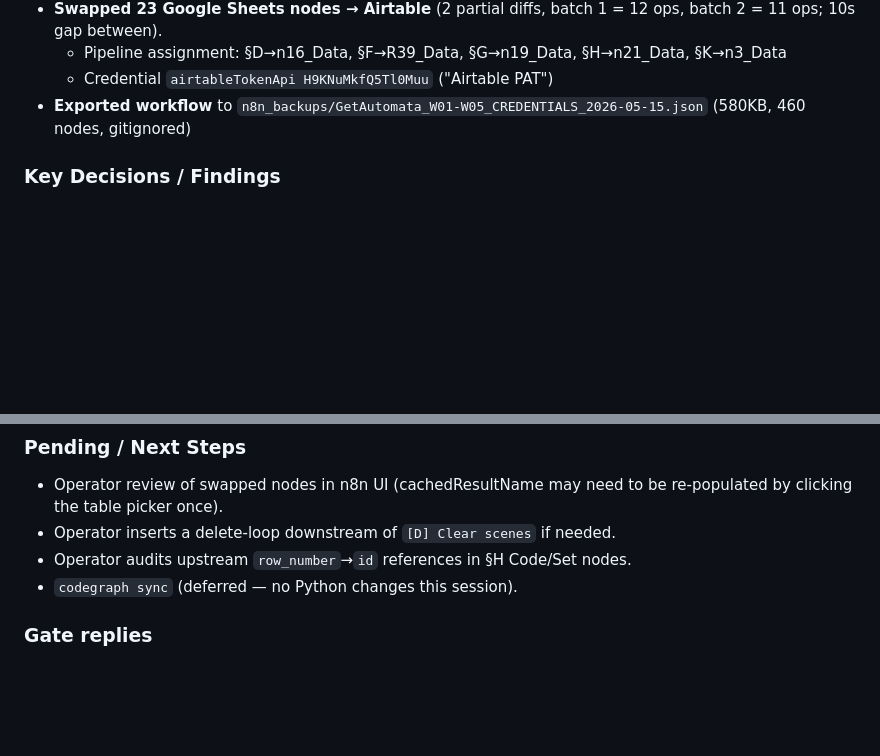
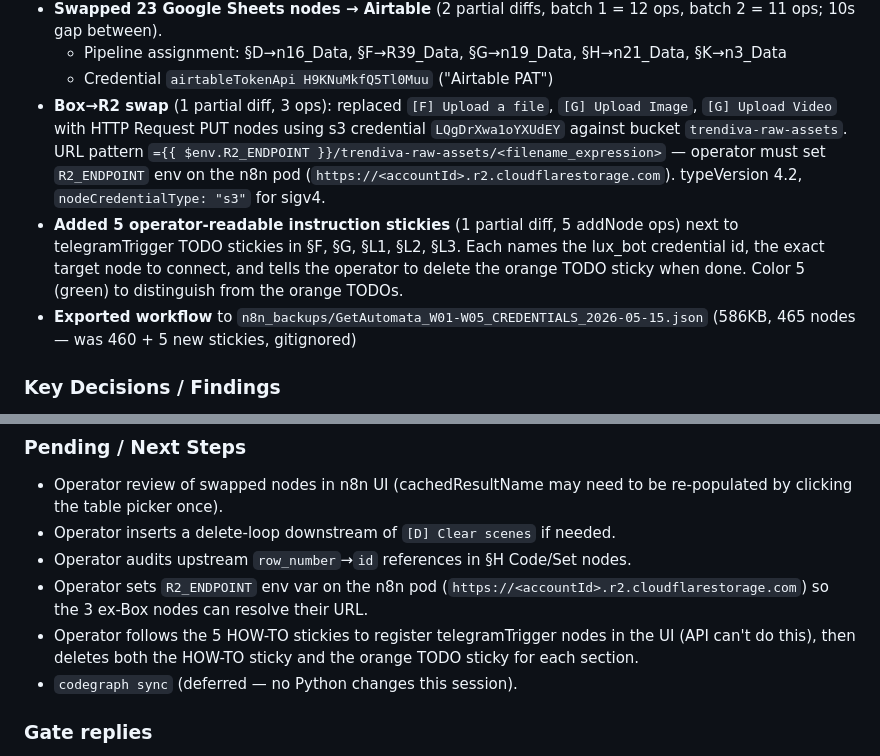
Before and after one commit to 1veso/CONTENT_AUTOMATION_PIPELINE, a Markdown page: shared/memory/convo_log_primary.md, 2 parts joined by grey strips. GitHub-like rendering; blank space fills up the shorter version.

Commit message:
feat: credential fan-out + Box→R2 + Sheets→Airtable swap
Box→R2 (3 ops): replaced [F] Upload a file / [G] Upload Image / [G] Upload Video
with httpRequest PUT nodes targeting bucket trendiva-raw-assets via s3 sigv4 cred
LQgDrXwa1oYXUdEY. URL uses $env.R2_ENDPOINT — operator must set that env var on
the n8n pod (https://<accountId>.r2.cloudflarestorage.com) before the swaps work.

TelegramTrigger setup stickies (5 ops): one operator-readable HOW-TO sticky per
section (§F, §G, §L1, §L2, §L3) with exact placement, credential id, target node,
and deletion instructions. Color 5 (green) to distinguish from the orange TODOs.

Workflow snapshot at n8n_backups/GetAutomata_W01-W05_CREDENTIALS_2026-05-15.json
(465 nodes, 586KB, gitignored).

Co-Authored-By: Claude Opus 4.7 (1M context) <noreply@anthropic.com>

```diff
--- a/shared/memory/convo_log_primary.md
+++ b/shared/memory/convo_log_primary.md
@@ -24,7 +24,9 @@ Rolling handoff log for the primary agent. New sessions prepend above older ones
 - **Swapped 23 Google Sheets nodes → Airtable** (2 partial diffs, batch 1 = 12 ops, batch 2 = 11 ops; 10s gap between).
   - Pipeline assignment: §D→n16_Data, §F→R39_Data, §G→n19_Data, §H→n21_Data, §K→n3_Data
   - Credential `airtableTokenApi H9KNuMkfQ5Tl0Muu` ("Airtable PAT")
-- **Exported workflow** to `n8n_backups/GetAutomata_W01-W05_CREDENTIALS_2026-05-15.json` (580KB, 460 nodes, gitignored)
+- **Box→R2 swap** (1 partial diff, 3 ops): replaced `[F] Upload a file`, `[G] Upload Image`, `[G] Upload Video` with HTTP Request PUT nodes using s3 credential `LQgDrXwa1oYXUdEY` against bucket `trendiva-raw-assets`. URL pattern `={{ $env.R2_ENDPOINT }}/trendiva-raw-assets/<filename_expression>` — operator must set `R2_ENDPOINT` env on the n8n pod (`https://<accountId>.r2.cloudflarestorage.com`). typeVersion 4.2, `nodeCredentialType: "s3"` for sigv4.
+- **Added 5 operator-readable instruction stickies** (1 partial diff, 5 addNode ops) next to telegramTrigger TODO stickies in §F, §G, §L1, §L2, §L3. Each names the lux_bot credential id, the exact target node to connect, and tells the operator to delete the orange TODO sticky when done. Color 5 (green) to distinguish from the orange TODOs.
+- **Exported workflow** to `n8n_backups/GetAutomata_W01-W05_CREDENTIALS_2026-05-15.json` (586KB, 465 nodes — was 460 + 5 new stickies, gitignored)
 
 ### Key Decisions / Findings
 - **First swap batch failed** with `Cannot read properties of undefined (reading 'execute')` — root cause: I used typeVersion 2.2 / mode "id" / explicit `resource`+`authentication`. Running instance's airtable nodes use typeVersion **2.1**, base/table as `{__rl: true, mode: "list", cachedResultName}`, no `resource` key, no `authentication` key. Rollback was clean. Rebuilt against the production dialect by reading an existing live airtable node — succeeded.
@@ -42,6 +44,8 @@ Rolling handoff log for the primary agent. New sessions prepend above older ones
 - Operator review of swapped nodes in n8n UI (cachedResultName may need to be re-populated by clicking the table picker once).
 - Operator inserts a delete-loop downstream of `[D] Clear scenes` if needed.
 - Operator audits upstream `row_number`→`id` references in §H Code/Set nodes.
+- Operator sets `R2_ENDPOINT` env var on the n8n pod (`https://<accountId>.r2.cloudflarestorage.com`) so the 3 ex-Box nodes can resolve their URL.
+- Operator follows the 5 HOW-TO stickies to register telegramTrigger nodes in the UI (API can't do this), then deletes both the HOW-TO sticky and the orange TODO sticky for each section.
 - `codegraph sync` (deferred — no Python changes this session).
 
 ### Gate replies
```
